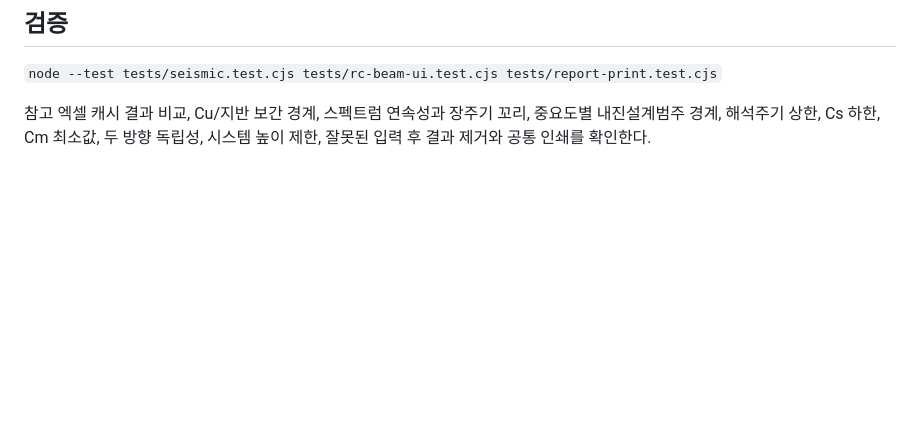
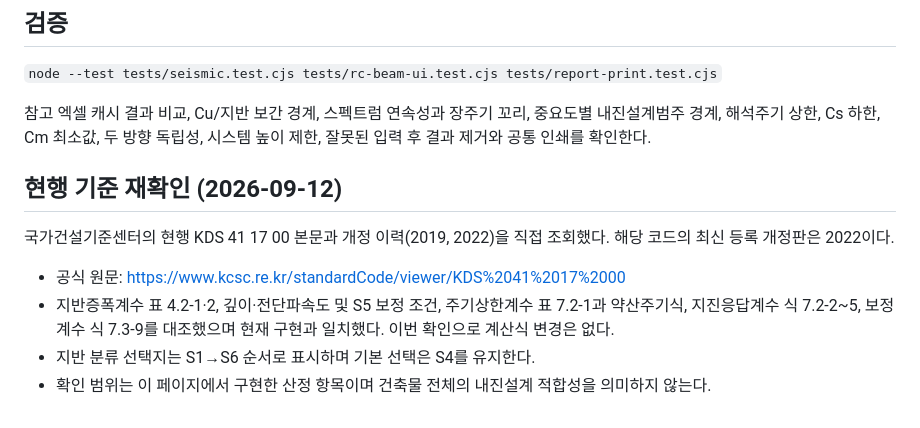
Before and after one commit to deugyi/kds-check, a Markdown page: docs/seismic.md, the part around the change. Drawn GitHub-style; blank space fills up the shorter version.

Commit message:
Document current KCSC seismic code verification

```diff
--- a/docs/seismic.md
+++ b/docs/seismic.md
@@ -42,3 +42,12 @@
 `node --test tests/seismic.test.cjs tests/rc-beam-ui.test.cjs tests/report-print.test.cjs`
 
 참고 엑셀 캐시 결과 비교, Cu/지반 보간 경계, 스펙트럼 연속성과 장주기 꼬리, 중요도별 내진설계범주 경계, 해석주기 상한, Cs 하한, Cm 최소값, 두 방향 독립성, 시스템 높이 제한, 잘못된 입력 후 결과 제거와 공통 인쇄를 확인한다.
+
+## 현행 기준 재확인 (2026-09-12)
+
+국가건설기준센터의 현행 KDS 41 17 00 본문과 개정 이력(2019, 2022)을 직접 조회했다. 해당 코드의 최신 등록 개정판은 2022이다.
+
+- 공식 원문: https://www.kcsc.re.kr/standardCode/viewer/KDS%2041%2017%2000
+- 지반증폭계수 표 4.2-1·2, 깊이·전단파속도 및 S5 보정 조건, 주기상한계수 표 7.2-1과 약산주기식, 지진응답계수 식 7.2-2~5, 보정계수 식 7.3-9를 대조했으며 현재 구현과 일치했다. 이번 확인으로 계산식 변경은 없다.
+- 지반 분류 선택지는 S1→S6 순서로 표시하며 기본 선택은 S4를 유지한다.
+- 확인 범위는 이 페이지에서 구현한 산정 항목이며 건축물 전체의 내진설계 적합성을 의미하지 않는다.
```
